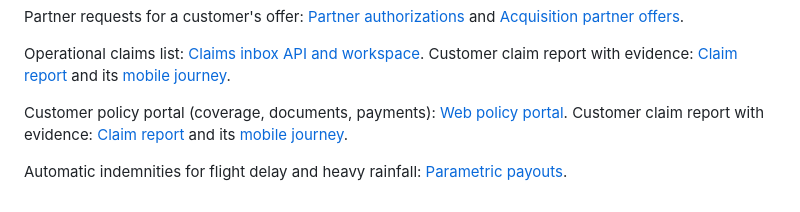
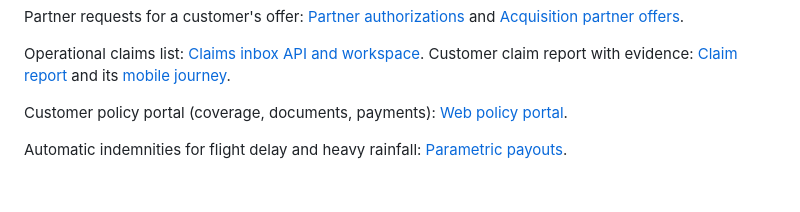
Before and after one commit to AlejandroForeroG/solventa, a Markdown page: docs/README.md, the part around the change. Rendered like a GitHub page.

Commit message:
refactor(mobile): remove a duplicated claim report entry from the documentation index

```diff
--- a/docs/README.md
+++ b/docs/README.md
@@ -48,6 +48,5 @@ Operational claims list: [Claims inbox API and workspace](modules/policy-claims-
 Customer claim report with evidence: [Claim report](modules/policy-claims-payments/claim-report.md) and its [mobile journey](channels/mobile/README.md#claim-report).
 
 Customer policy portal (coverage, documents, payments): [Web policy portal](modules/policy-claims-payments/README.md#web-policy-portal).
-Customer claim report with evidence: [Claim report](modules/policy-claims-payments/claim-report.md) and its [mobile journey](channels/mobile/README.md#claim-report).
 
 Automatic indemnities for flight delay and heavy rainfall: [Parametric payouts](modules/policy-claims-payments/parametric-payouts.md).
```
